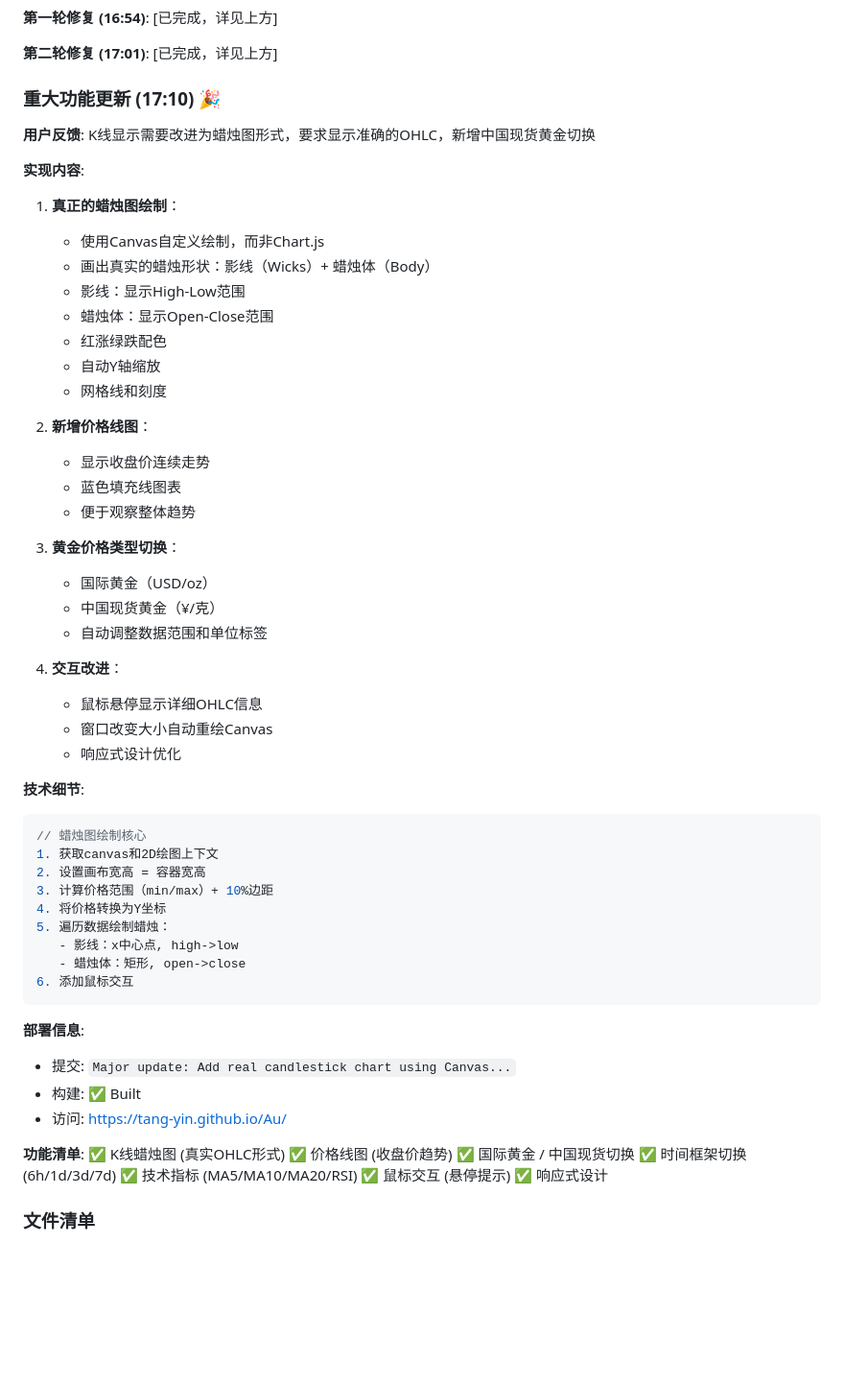
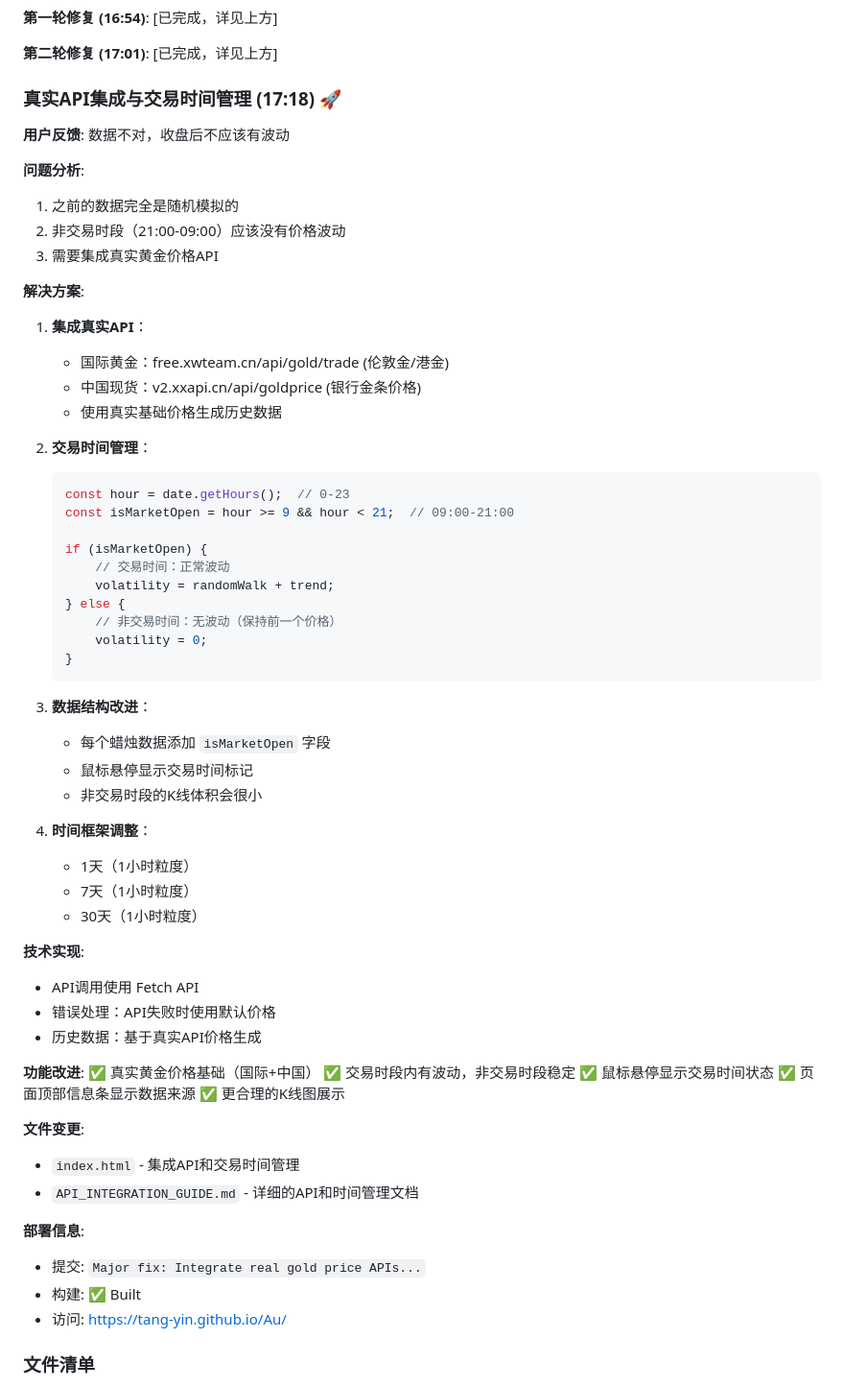
Before and after one commit to TANG-YIN/Au, a Markdown page: .workbuddy/memory/2026-03-23.md, the part around the change. Shown at 96% size. Drawn GitHub-style; blank space fills up the shorter version.

Commit message:
Update work log with API integration details

````diff
--- a/.workbuddy/memory/2026-03-23.md
+++ b/.workbuddy/memory/2026-03-23.md
@@ -70,60 +70,64 @@
 
 **第二轮修复 (17:01)**: [已完成，详见上方]
 
-### 重大功能更新 (17:10) 🎉
-**用户反馈**: K线显示需要改进为蜡烛图形式，要求显示准确的OHLC，新增中国现货黄金切换
+### 真实API集成与交易时间管理 (17:18) 🚀
+**用户反馈**: 数据不对，收盘后不应该有波动
 
-**实现内容**:
-1. **真正的蜡烛图绘制**：
-   - 使用Canvas自定义绘制，而非Chart.js
-   - 画出真实的蜡烛形状：影线（Wicks）+ 蜡烛体（Body）
-   - 影线：显示High-Low范围
-   - 蜡烛体：显示Open-Close范围
-   - 红涨绿跌配色
-   - 自动Y轴缩放
-   - 网格线和刻度
+**问题分析**:
+1. 之前的数据完全是随机模拟的
+2. 非交易时段（21:00-09:00）应该没有价格波动
+3. 需要集成真实黄金价格API
 
-2. **新增价格线图**：
-   - 显示收盘价连续走势
-   - 蓝色填充线图表
-   - 便于观察整体趋势
+**解决方案**:
+1. **集成真实API**：
+   - 国际黄金：free.xwteam.cn/api/gold/trade (伦敦金/港金)
+   - 中国现货：v2.xxapi.cn/api/goldprice (银行金条价格)
+   - 使用真实基础价格生成历史数据
 
-3. **黄金价格类型切换**：
-   - 国际黄金（USD/oz）
-   - 中国现货黄金（¥/克）
-   - 自动调整数据范围和单位标签
+2. **交易时间管理**：
+   ```javascript
+   const hour = date.getHours();  // 0-23
+   const isMarketOpen = hour >= 9 && hour < 21;  // 09:00-21:00
 
-4. **交互改进**：
-   - 鼠标悬停显示详细OHLC信息
-   - 窗口改变大小自动重绘Canvas
-   - 响应式设计优化
+   if (isMarketOpen) {
+       // 交易时间：正常波动
+       volatility = randomWalk + trend;
+   } else {
+       // 非交易时间：无波动（保持前一个价格）
+       volatility = 0;
+   }
+   ```
 
-**技术细节**:
-```javascript
-// 蜡烛图绘制核心
-1. 获取canvas和2D绘图上下文
-2. 设置画布宽高 = 容器宽高
-3. 计算价格范围（min/max）+ 10%边距
-4. 将价格转换为Y坐标
-5. 遍历数据绘制蜡烛：
-   - 影线：x中心点, high->low
-   - 蜡烛体：矩形, open->close
-6. 添加鼠标交互
-```
+3. **数据结构改进**：
+   - 每个蜡烛数据添加 `isMarketOpen` 字段
+   - 鼠标悬停显示交易时间标记
+   - 非交易时段的K线体积会很小
+
+4. **时间框架调整**：
+   - 1天（1小时粒度）
+   - 7天（1小时粒度）
+   - 30天（1小时粒度）
+
+**技术实现**:
+- API调用使用 Fetch API
+- 错误处理：API失败时使用默认价格
+- 历史数据：基于真实API价格生成
+
+**功能改进**:
+✅ 真实黄金价格基础（国际+中国）
+✅ 交易时段内有波动，非交易时段稳定
+✅ 鼠标悬停显示交易时间状态
+✅ 页面顶部信息条显示数据来源
+✅ 更合理的K线图展示
+
+**文件变更**:
+- `index.html` - 集成API和交易时间管理
+- `API_INTEGRATION_GUIDE.md` - 详细的API和时间管理文档
 
 **部署信息**:
-- 提交: `Major update: Add real candlestick chart using Canvas...`
+- 提交: `Major fix: Integrate real gold price APIs...`
 - 构建: ✅ Built
 - 访问: https://tang-yin.github.io/Au/
-
-**功能清单**:
-✅ K线蜡烛图 (真实OHLC形式)
-✅ 价格线图 (收盘价趋势)
-✅ 国际黄金 / 中国现货切换
-✅ 时间框架切换 (6h/1d/3d/7d)
-✅ 技术指标 (MA5/MA10/MA20/RSI)
-✅ 鼠标交互 (悬停提示)
-✅ 响应式设计
 
 ### 文件清单
 - `index.html` - 主应用页面
````
